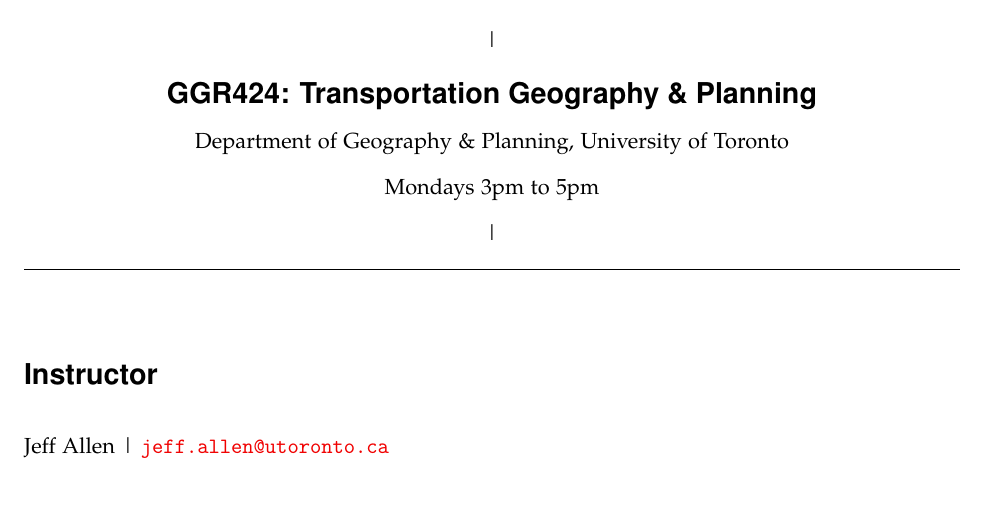
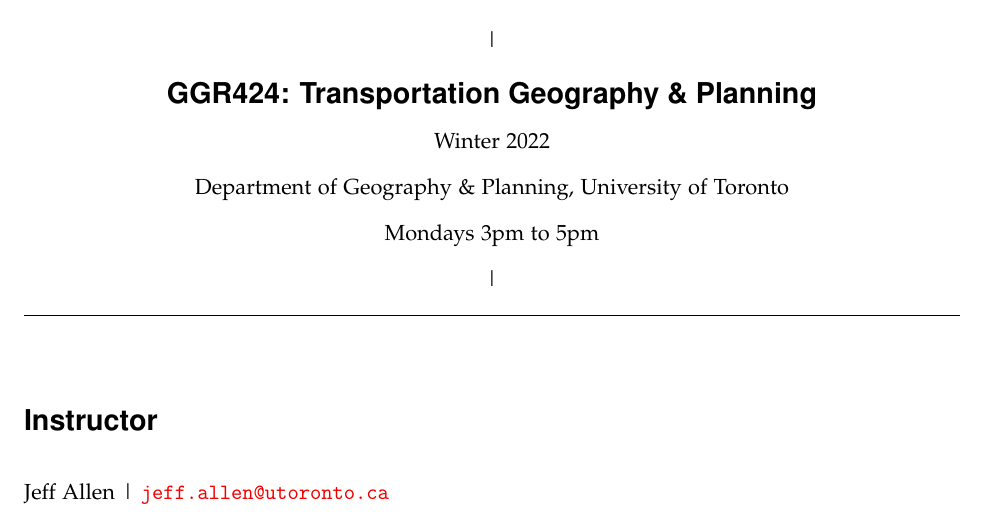
Before and after one commit to jamaps/ggr424-2022, a LaTeX document (outline/ggr424_outline.tex): part of page 1 of 9, cut so that both start at the same text. Compiled offline with pdfLaTeX.

Commit message:
update outline

```diff
--- a/outline/ggr424_outline.tex
+++ b/outline/ggr424_outline.tex
@@ -86,6 +86,8 @@
 		\Large{\textsf{\textbf{GGR424: Transportation Geography \& Planning}}}
 
 		\normalsize
+
+		Winter 2022
 
 		Department of Geography \& Planning, University of Toronto
 
```
Also changed, not shown: outline/ggr424_outline.pdf, 2 other files.
